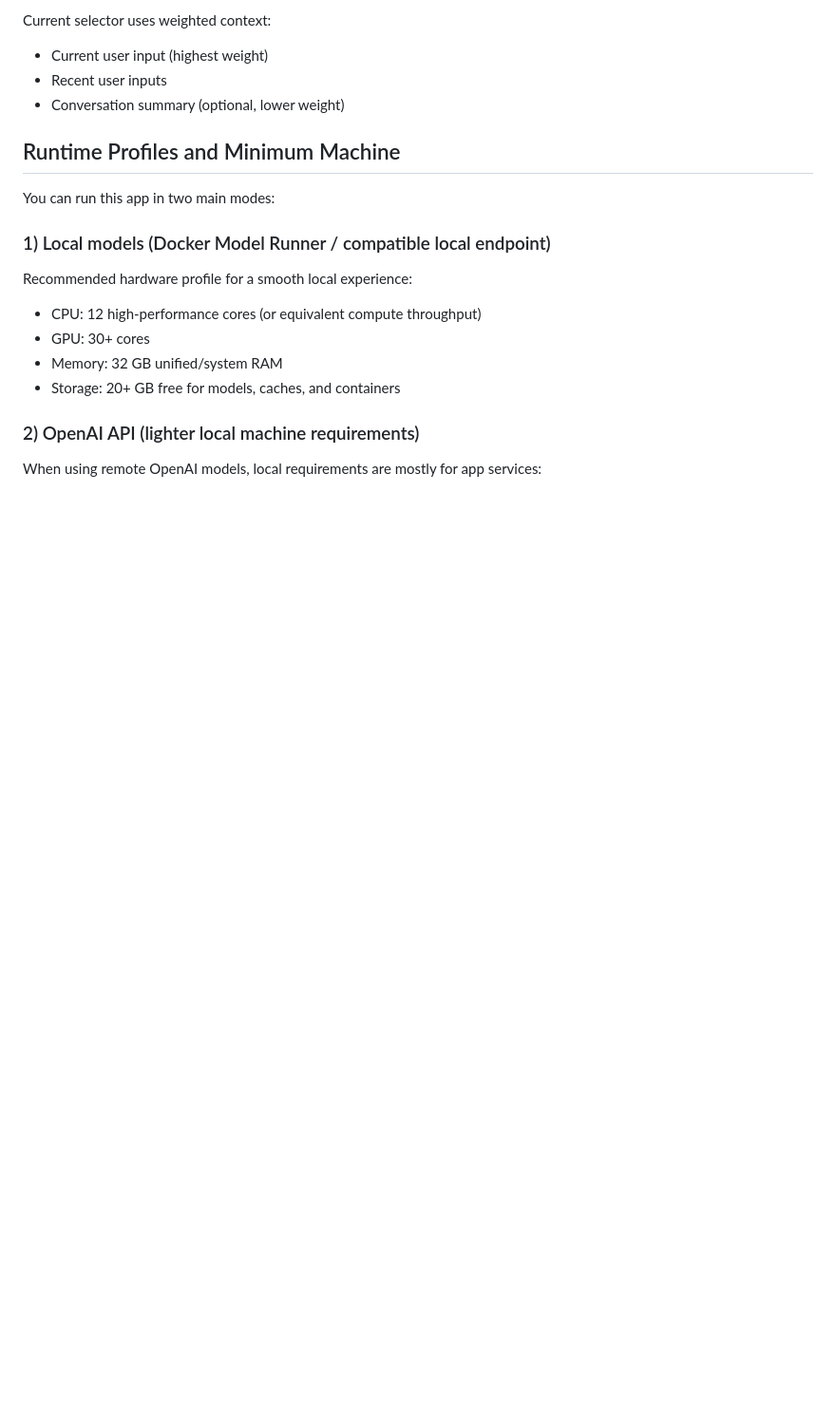
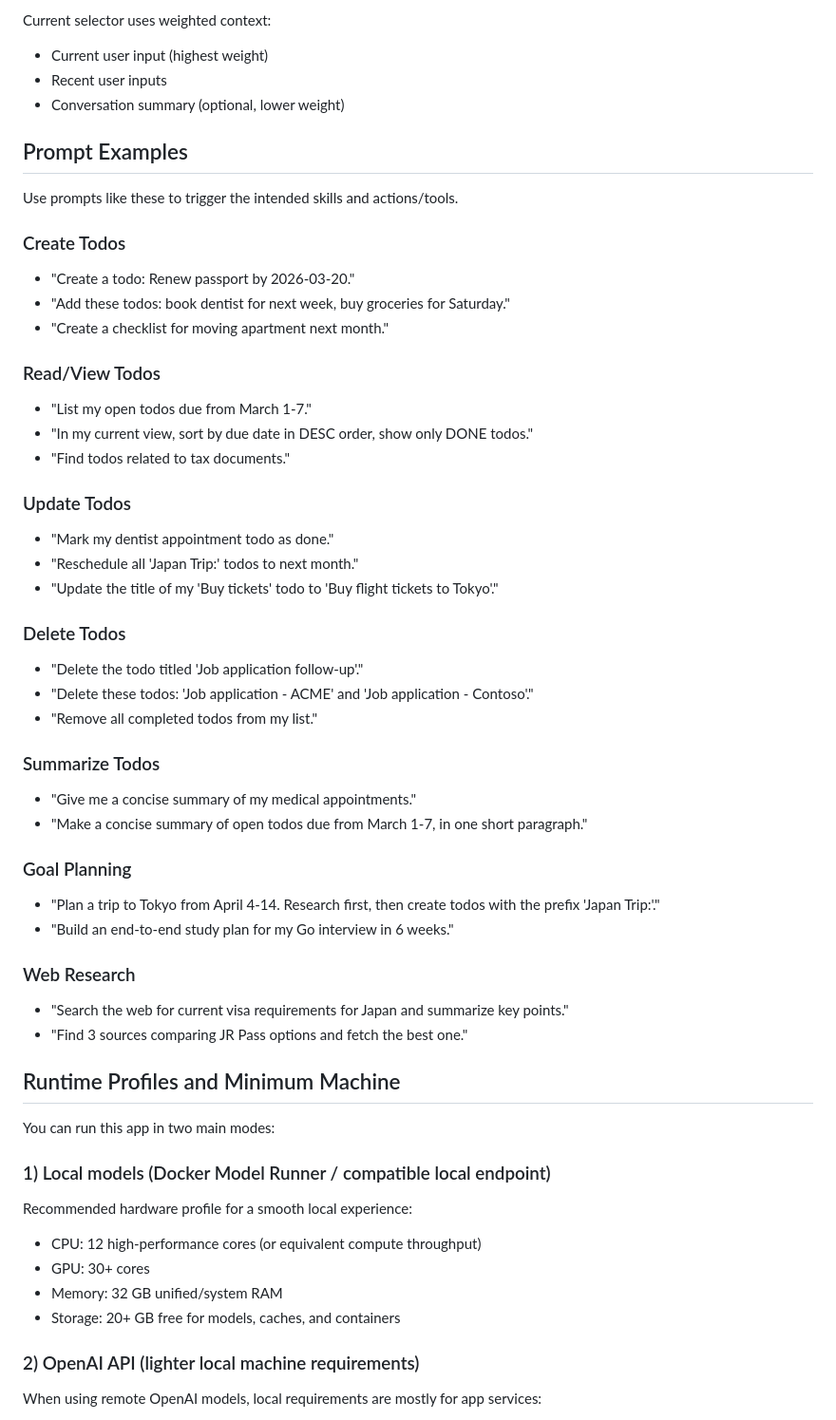
Before and after one commit to cleitonmarx/symbiont-ai-todoapp, a Markdown page: README.md, the part around the change. Shown at 95% size. Drawn GitHub-style; blank space fills up the shorter version.

Commit message:
feat: add prompt examples for todo management to enhance user guidance

```diff
--- a/README.md
+++ b/README.md
@@ -127,6 +127,49 @@ Current selector uses weighted context:
 - Current user input (highest weight)
 - Recent user inputs
 - Conversation summary (optional, lower weight)
+
+## Prompt Examples
+
+Use prompts like these to trigger the intended skills and actions/tools.
+
+### Create Todos
+
+- "Create a todo: Renew passport by 2026-03-20."
+- "Add these todos: book dentist for next week, buy groceries for Saturday."
+- "Create a checklist for moving apartment next month."
+
+### Read/View Todos
+
+- "List my open todos due from March 1-7."
+- "In my current view, sort by due date in DESC order, show only DONE todos."
+- "Find todos related to tax documents."
+
+### Update Todos
+
+- "Mark my dentist appointment todo as done."
+- "Reschedule all 'Japan Trip:' todos to next month."
+- "Update the title of my 'Buy tickets' todo to 'Buy flight tickets to Tokyo'."
+
+### Delete Todos
+
+- "Delete the todo titled 'Job application follow-up'."
+- "Delete these todos: 'Job application - ACME' and 'Job application - Contoso'."
+- "Remove all completed todos from my list."
+
+### Summarize Todos
+
+- "Give me a concise summary of my medical appointments."
+- "Make a concise summary of open todos due from March 1-7, in one short paragraph."
+
+### Goal Planning
+
+- "Plan a trip to Tokyo from April 4-14. Research first, then create todos with the prefix 'Japan Trip:'."
+- "Build an end-to-end study plan for my Go interview in 6 weeks."
+
+### Web Research
+
+- "Search the web for current visa requirements for Japan and summarize key points."
+- "Find 3 sources comparing JR Pass options and fetch the best one."
 
 ## Runtime Profiles and Minimum Machine
 
```
